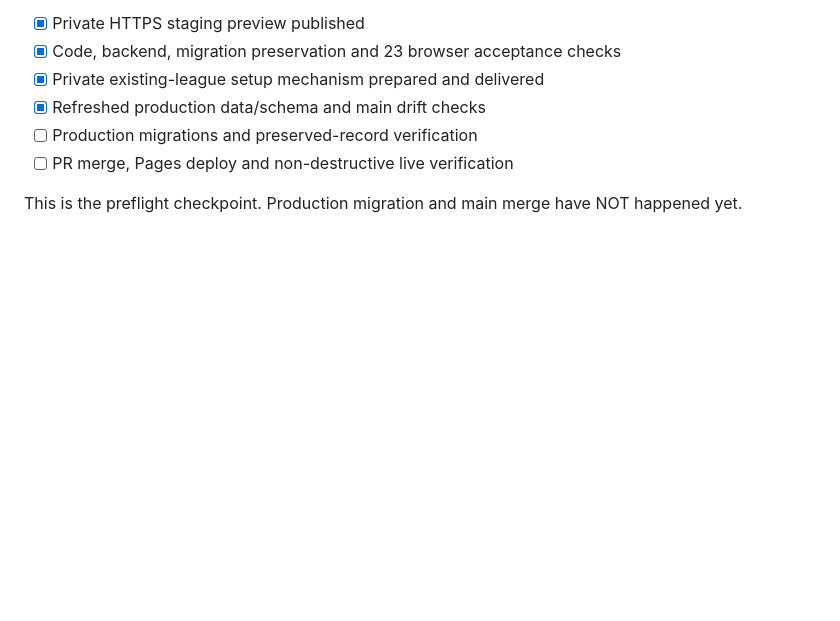
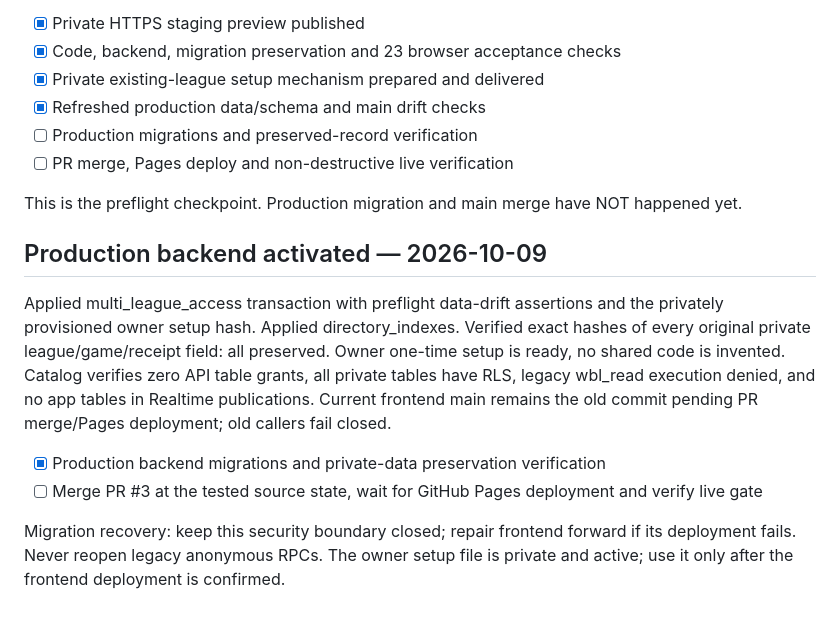
Before and after one commit to Tingbing/wiffle-ball-league, a Markdown page: IMPLEMENTATION_PROGRESS.md, the part around the change. Drawn GitHub-style; blank space fills up the shorter version.

Commit message:
Record production backend access activation and exact preservation checks

```diff
--- a/IMPLEMENTATION_PROGRESS.md
+++ b/IMPLEMENTATION_PROGRESS.md
@@ -92,3 +92,12 @@ Release order: apply additive access migration plus private one-time setup hash
 - [ ] PR merge, Pages deploy and non-destructive live verification
 
 This is the preflight checkpoint. Production migration and main merge have NOT happened yet.
+
+## Production backend activated — 2026-10-09
+
+Applied multi_league_access transaction with preflight data-drift assertions and the privately provisioned owner setup hash. Applied directory_indexes. Verified exact hashes of every original private league/game/receipt field: all preserved. Owner one-time setup is ready, no shared code is invented. Catalog verifies zero API table grants, all private tables have RLS, legacy wbl_read execution denied, and no app tables in Realtime publications. Current frontend main remains the old commit pending PR merge/Pages deployment; old callers fail closed.
+
+- [x] Production backend migrations and private-data preservation verification
+- [ ] Merge PR #3 at the tested source state, wait for GitHub Pages deployment and verify live gate
+
+Migration recovery: keep this security boundary closed; repair frontend forward if its deployment fails. Never reopen legacy anonymous RPCs. The owner setup file is private and active; use it only after the frontend deployment is confirmed.
```
